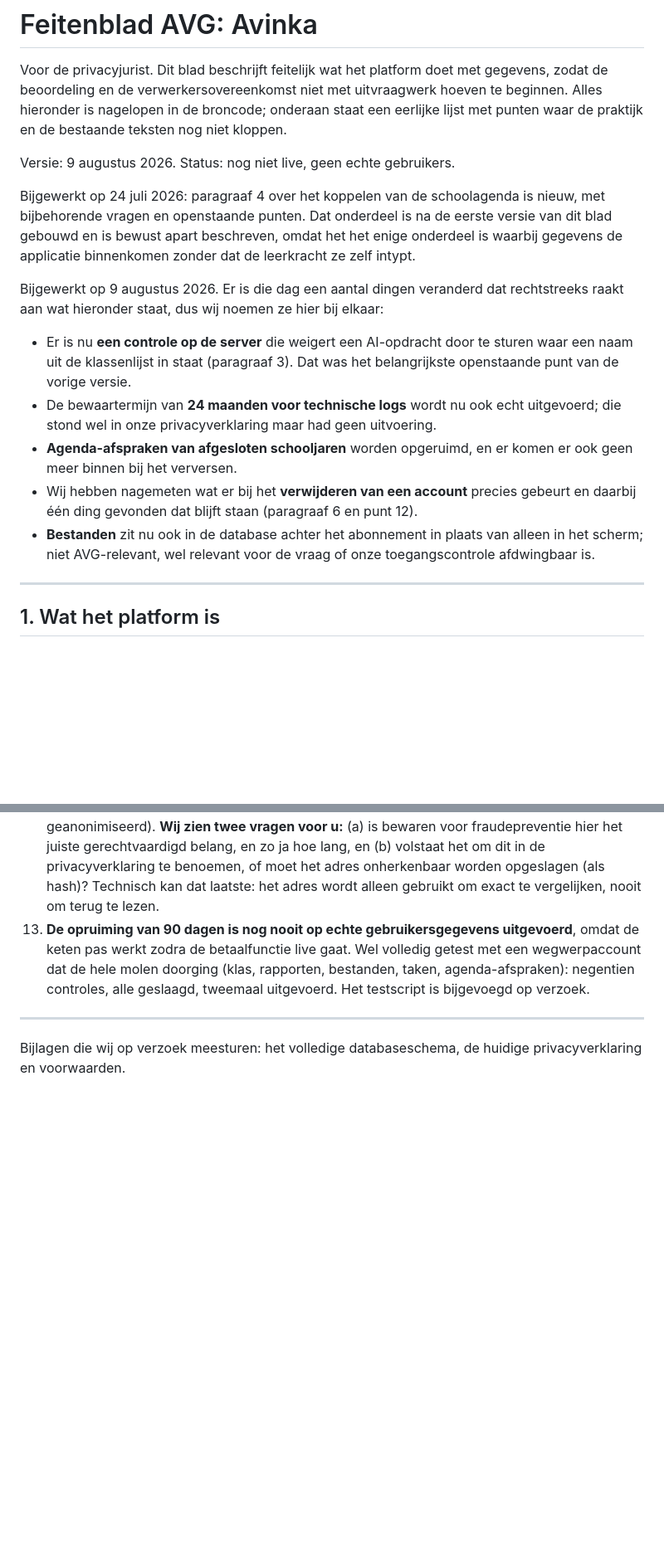
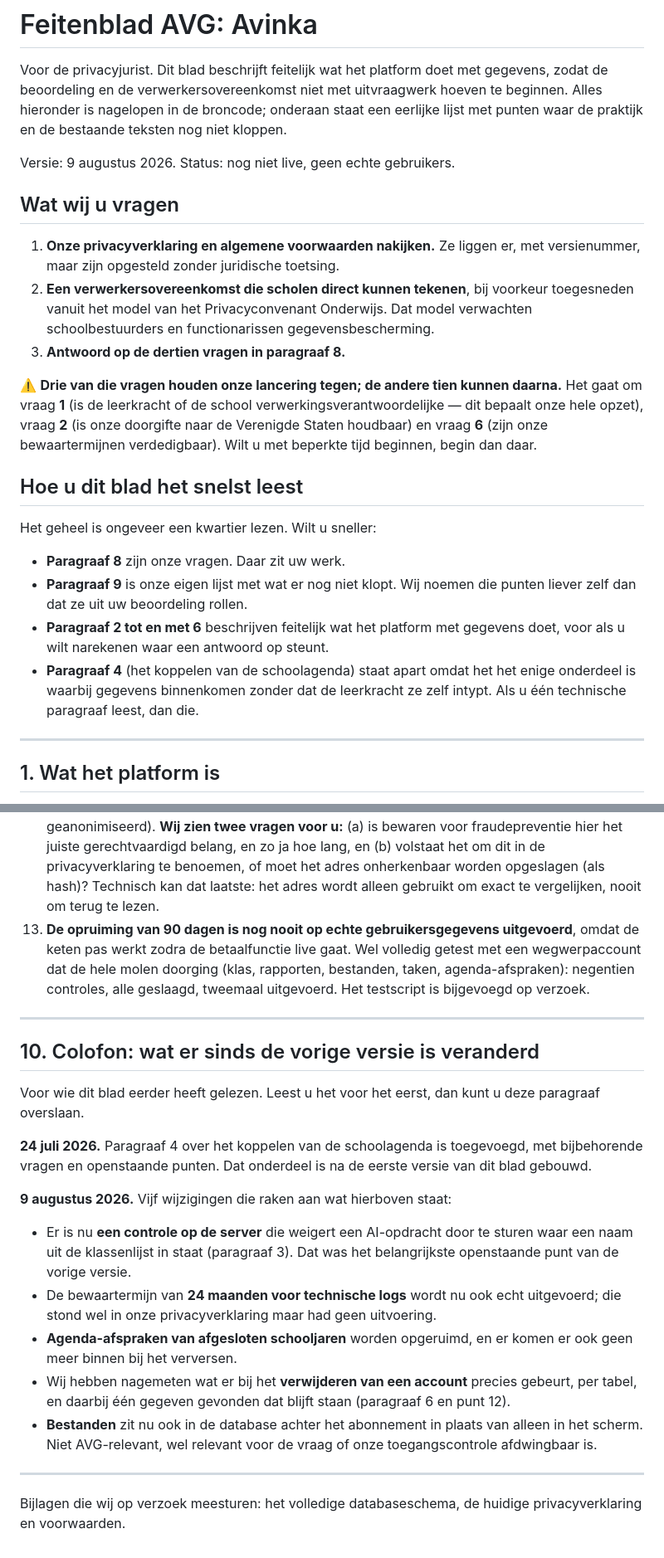
Before and after one commit to MvsTools/Avinka, a Markdown page: docs/juridisch/feitenblad-avg.md, 2 parts joined by grey strips. Shown at 83% size. GitHub-like rendering; blank space fills up the shorter version.

Commit message:
Het feitenblad begint nu met wat we van de jurist vragen
Stond op paragraaf 8 van 9, dus een jurist las eerst een kwartier techniek voordat hij wist wat er van hem verwacht werd. Nu bovenaan: de drie producten die we vragen, welke drie van de dertien vragen de lancering tegenhouden, en een leeswijzer. De wijzigingslijst stond bovenaan en is onze eigen administratie; die is naar achteren als colofon.

Co-Authored-By: Claude Opus 5 (1M context) <noreply@anthropic.com>

```diff
--- a/docs/juridisch/feitenblad-avg.md
+++ b/docs/juridisch/feitenblad-avg.md
@@ -4,27 +4,22 @@ Voor de privacyjurist. Dit blad beschrijft feitelijk wat het platform doet met g
 
 Versie: 9 augustus 2026. Status: nog niet live, geen echte gebruikers.
 
-Bijgewerkt op 24 juli 2026: paragraaf 4 over het koppelen van de schoolagenda is
-nieuw, met bijbehorende vragen en openstaande punten. Dat onderdeel is na de
-eerste versie van dit blad gebouwd en is bewust apart beschreven, omdat het het
-enige onderdeel is waarbij gegevens de applicatie binnenkomen zonder dat de
-leerkracht ze zelf intypt.
+## Wat wij u vragen
 
-Bijgewerkt op 9 augustus 2026. Er is die dag een aantal dingen veranderd dat
-rechtstreeks raakt aan wat hieronder staat, dus wij noemen ze hier bij elkaar:
+1. **Onze privacyverklaring en algemene voorwaarden nakijken.** Ze liggen er, met versienummer, maar zijn opgesteld zonder juridische toetsing.
+2. **Een verwerkersovereenkomst die scholen direct kunnen tekenen**, bij voorkeur toegesneden vanuit het model van het Privacyconvenant Onderwijs. Dat model verwachten schoolbestuurders en functionarissen gegevensbescherming.
+3. **Antwoord op de dertien vragen in paragraaf 8.**
 
-- Er is nu **een controle op de server** die weigert een AI-opdracht door te
-  sturen waar een naam uit de klassenlijst in staat (paragraaf 3). Dat was het
-  belangrijkste openstaande punt van de vorige versie.
-- De bewaartermijn van **24 maanden voor technische logs** wordt nu ook echt
-  uitgevoerd; die stond wel in onze privacyverklaring maar had geen uitvoering.
-- **Agenda-afspraken van afgesloten schooljaren** worden opgeruimd, en er komen
-  er ook geen meer binnen bij het verversen.
-- Wij hebben nagemeten wat er bij het **verwijderen van een account** precies
-  gebeurt en daarbij één ding gevonden dat blijft staan (paragraaf 6 en punt 12).
-- **Bestanden** zit nu ook in de database achter het abonnement in plaats van
-  alleen in het scherm; niet AVG-relevant, wel relevant voor de vraag of onze
-  toegangscontrole afdwingbaar is.
+⚠️ **Drie van die vragen houden onze lancering tegen; de andere tien kunnen daarna.** Het gaat om vraag **1** (is de leerkracht of de school verwerkingsverantwoordelijke — dit bepaalt onze hele opzet), vraag **2** (is onze doorgifte naar de Verenigde Staten houdbaar) en vraag **6** (zijn onze bewaartermijnen verdedigbaar). Wilt u met beperkte tijd beginnen, begin dan daar.
+
+## Hoe u dit blad het snelst leest
+
+Het geheel is ongeveer een kwartier lezen. Wilt u sneller:
+
+- **Paragraaf 8** zijn onze vragen. Daar zit uw werk.
+- **Paragraaf 9** is onze eigen lijst met wat er nog niet klopt. Wij noemen die punten liever zelf dan dat ze uit uw beoordeling rollen.
+- **Paragraaf 2 tot en met 6** beschrijven feitelijk wat het platform met gegevens doet, voor als u wilt narekenen waar een antwoord op steunt.
+- **Paragraaf 4** (het koppelen van de schoolagenda) staat apart omdat het het enige onderdeel is waarbij gegevens binnenkomen zonder dat de leerkracht ze zelf intypt. Als u één technische paragraaf leest, dan die.
 
 ---
 
@@ -219,4 +214,20 @@ Deze punten zijn ons bekend en nog niet opgelost. Wij noemen ze liever zelf dan
 
 ---
 
+## 10. Colofon: wat er sinds de vorige versie is veranderd
+
+Voor wie dit blad eerder heeft gelezen. Leest u het voor het eerst, dan kunt u deze paragraaf overslaan.
+
+**24 juli 2026.** Paragraaf 4 over het koppelen van de schoolagenda is toegevoegd, met bijbehorende vragen en openstaande punten. Dat onderdeel is na de eerste versie van dit blad gebouwd.
+
+**9 augustus 2026.** Vijf wijzigingen die raken aan wat hierboven staat:
+
+- Er is nu **een controle op de server** die weigert een AI-opdracht door te sturen waar een naam uit de klassenlijst in staat (paragraaf 3). Dat was het belangrijkste openstaande punt van de vorige versie.
+- De bewaartermijn van **24 maanden voor technische logs** wordt nu ook echt uitgevoerd; die stond wel in onze privacyverklaring maar had geen uitvoering.
+- **Agenda-afspraken van afgesloten schooljaren** worden opgeruimd, en er komen er ook geen meer binnen bij het verversen.
+- Wij hebben nagemeten wat er bij het **verwijderen van een account** precies gebeurt, per tabel, en daarbij één gegeven gevonden dat blijft staan (paragraaf 6 en punt 12).
+- **Bestanden** zit nu ook in de database achter het abonnement in plaats van alleen in het scherm. Niet AVG-relevant, wel relevant voor de vraag of onze toegangscontrole afdwingbaar is.
+
+---
+
 Bijlagen die wij op verzoek meesturen: het volledige databaseschema, de huidige privacyverklaring en voorwaarden.
```
